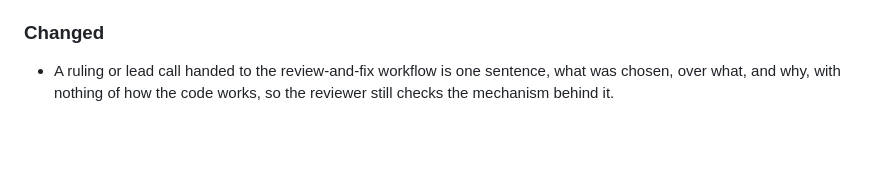
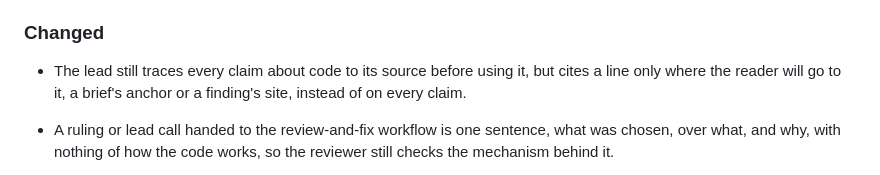
Before and after one commit to Stumblinbear/den, a Markdown page: plugins/den/CHANGELOG.md, the part around the change. Rendered like a GitHub page; blank space fills up the shorter version.

Commit message:
fix(den): cite a line where the reader goes to it, not on every claim

```diff
--- a/plugins/den/CHANGELOG.md
+++ b/plugins/den/CHANGELOG.md
@@ -24,6 +24,9 @@ minor bump may change behavior.
 
 ### Changed
 
+- The lead still traces every claim about code to its source before using
+  it, but cites a line only where the reader will go to it, a brief's anchor
+  or a finding's site, instead of on every claim.
 - A ruling or lead call handed to the review-and-fix workflow is one
   sentence, what was chosen, over what, and why, with nothing of how the
   code works, so the reviewer still checks the mechanism behind it.
```
Also changed, not shown: 1 other file.
